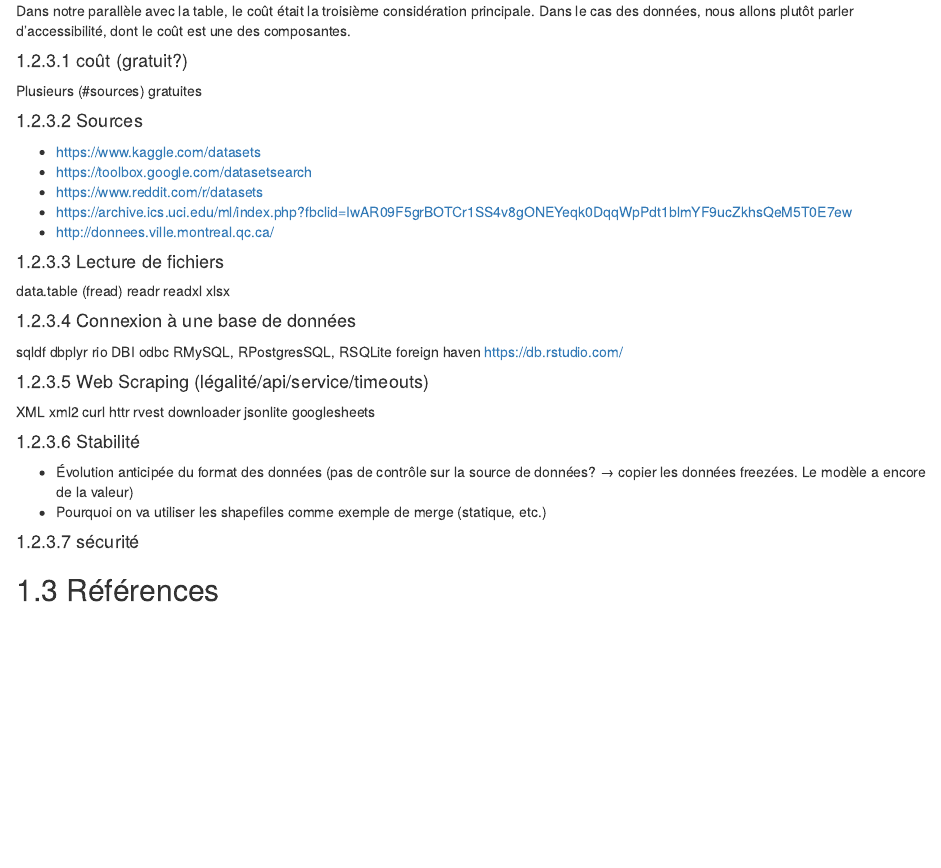
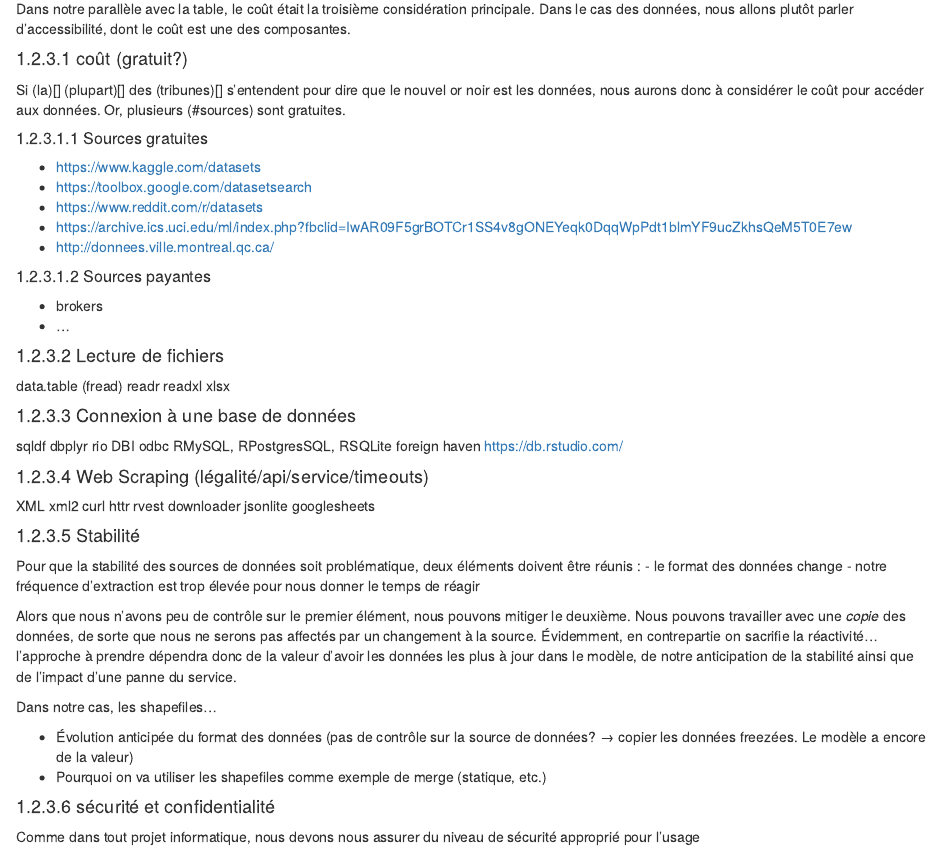
Before and after one commit to dot-layer/modelisation-predictive-R, an R Markdown document (02-collection-donnees.Rmd): the page in a window 1100 px wide, from 3050 px down before the commit and from 3120 px down after it, so that both start at the same text. Rendered offline with R 4.5, knitr and Pandoc, with nearby package versions; drawn as R Markdown's standard HTML page in place of the format the file asks for.

Commit message:
checkpoint

```diff
--- a/02-collection-donnees.Rmd
+++ b/02-collection-donnees.Rmd
@@ -144,14 +147,18 @@ aggravé lorsque les prédictions ont un impact réel sur la vie des gens
 Dans notre parallèle avec la table, le coût était la troisième considération principale. Dans le cas des données, nous allons plutôt parler d'accessibilité, dont le coût est une des composantes.
 
 #### coût (gratuit?)
-Plusieurs (#sources) gratuites
+Si (la)[] (plupart)[] des (tribunes)[] s'entendent pour dire que le nouvel or noir est les données, nous aurons donc à considérer le coût pour accéder aux données. Or, plusieurs (#sources) sont gratuites.
 
-#### Sources {#sources}
+##### Sources gratuites {#sources-gratuites}
 - https://www.kaggle.com/datasets
 - https://toolbox.google.com/datasetsearch
 - https://www.reddit.com/r/datasets
 - https://archive.ics.uci.edu/ml/index.php?fbclid=IwAR09F5grBOTCr1SS4v8gONEYeqk0DqqWpPdt1blmYF9ucZkhsQeM5T0E7ew
 - http://donnees.ville.montreal.qc.ca/
+
+##### Sources payantes {#sources-payantes}
+- brokers
+- ...
 
 #### Lecture de fichiers
 data.table (fread)
@@ -181,9 +188,18 @@ jsonlite
 googlesheets
 
 #### Stabilité
+Pour que la stabilité des sources de données soit problématique, deux éléments doivent être réunis :
+- le format des données change
+- notre fréquence d'extraction est trop élevée pour nous donner le temps de réagir
+
+Alors que nous n'avons peu de contrôle sur le premier élément, nous pouvons mitiger le deuxième. Nous pouvons travailler avec une *copie* des données, de sorte que nous ne serons pas affectés par un changement à la source. Évidemment, en contrepartie on sacrifie la réactivité... l'approche à prendre dépendra donc de la valeur d'avoir les données les plus à jour dans le modèle, de notre anticipation de la stabilité ainsi que de l'impact d'une panne du service.
+
+Dans notre cas, les shapefiles...
+
 - Évolution anticipée du format des données (pas de contrôle sur la source de données? → copier les données freezées. Le modèle a encore de la valeur)
 - Pourquoi on va utiliser les shapefiles comme exemple de merge (statique, etc.)
 
-#### sécurité
+#### sécurité et confidentialité
+Comme dans tout projet informatique, nous devons nous assurer du niveau de sécurité approprié pour l'usage
 
 ## Références
```
Also changed, not shown: 02-collection-donnees.Rmd (3 more changed lines).
